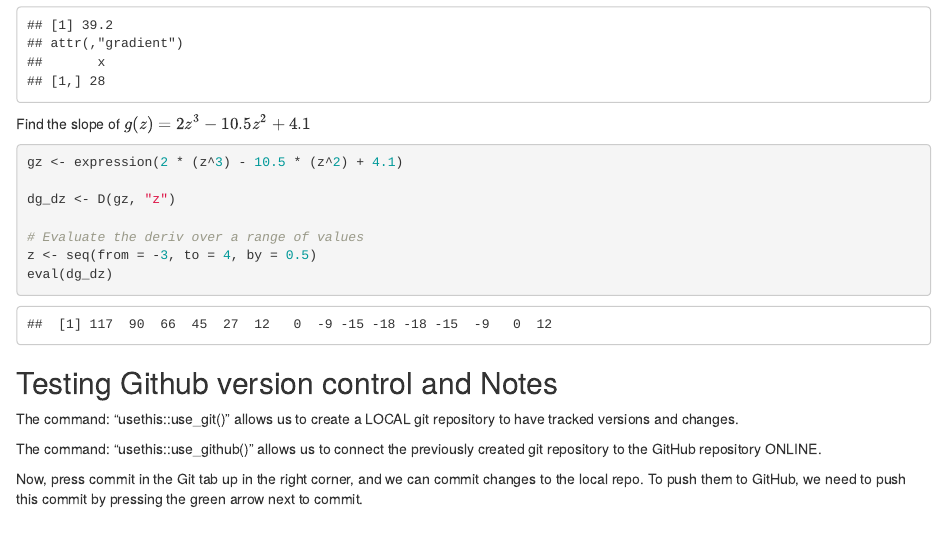
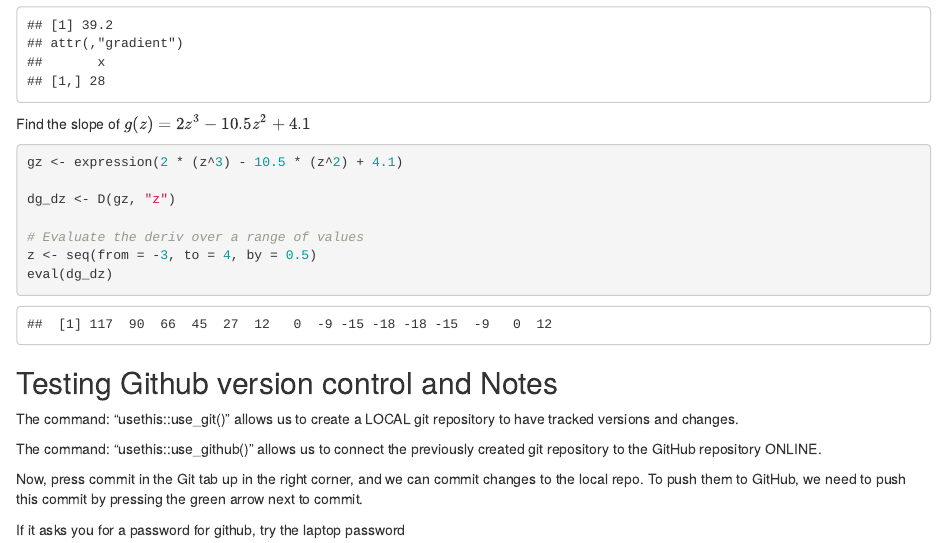
Before and after one commit to hveirs/EDS_212_D2, an R Markdown document (deriv_intro_day2.Rmd): the page in a window 1100 px wide, from 490 px down. Rendered offline with R 4.5, knitr and Pandoc, with nearby package versions.

Commit message:
Another piece of advice.

```diff
--- a/deriv_intro_day2.Rmd
+++ b/deriv_intro_day2.Rmd
@@ -52,3 +52,5 @@ The command: "usethis::use_github()" allows us to connect the previously created
 
 Now, press commit in the Git tab up in the right corner, and we can commit changes to the local repo.
 To push them to GitHub, we need to push this commit by pressing the green arrow next to commit.
+
+If it asks you for a password for github, try the laptop password
```
